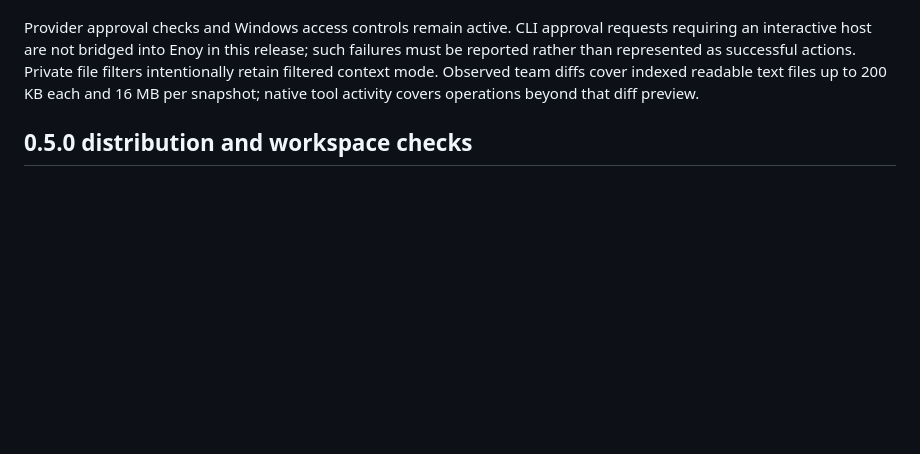
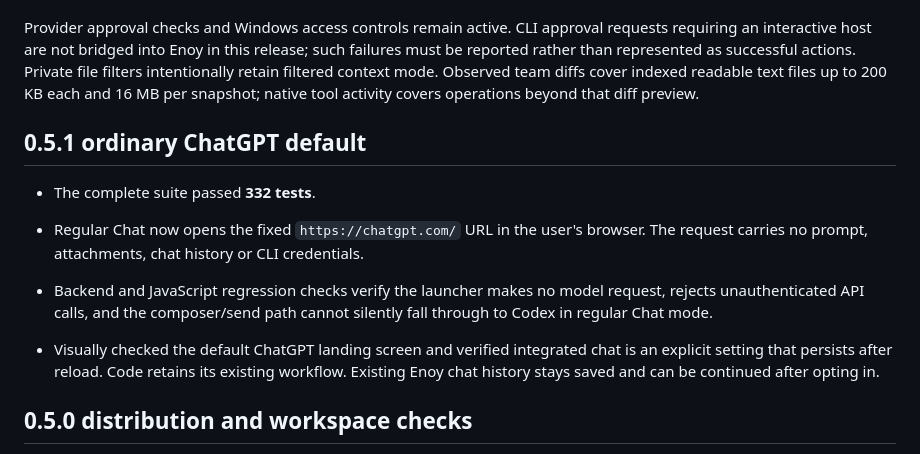
Before and after one commit to anglerequip/Enoy, a Markdown page: docs/VERIFICATION.md, the part around the change. GitHub-like rendering; blank space fills up the shorter version.

```diff
--- a/docs/VERIFICATION.md
+++ b/docs/VERIFICATION.md
@@ -74,6 +74,19 @@ Private file filters intentionally retain filtered context mode. Observed team
 diffs cover indexed readable text files up to 200 KB each and 16 MB per snapshot;
 native tool activity covers operations beyond that diff preview.
 
+## 0.5.1 ordinary ChatGPT default
+
+- The complete suite passed **332 tests**.
+
+- Regular Chat now opens the fixed `https://chatgpt.com/` URL in the user's browser.
+  The request carries no prompt, attachments, chat history or CLI credentials.
+- Backend and JavaScript regression checks verify the launcher makes no model
+  request, rejects unauthenticated API calls, and the composer/send path cannot
+  silently fall through to Codex in regular Chat mode.
+- Visually checked the default ChatGPT landing screen and verified integrated
+  chat is an explicit setting that persists after reload. Code retains its existing
+  workflow. Existing Enoy chat history stays saved and can be continued after opting in.
+
 ## 0.5.0 distribution and workspace checks
 
 - The final suite passed **329 tests** on Windows, including update integrity,
```
Also changed, not shown: README.md (+6 -4 lines), docs/screenshots/chat.png, 14 other files.
